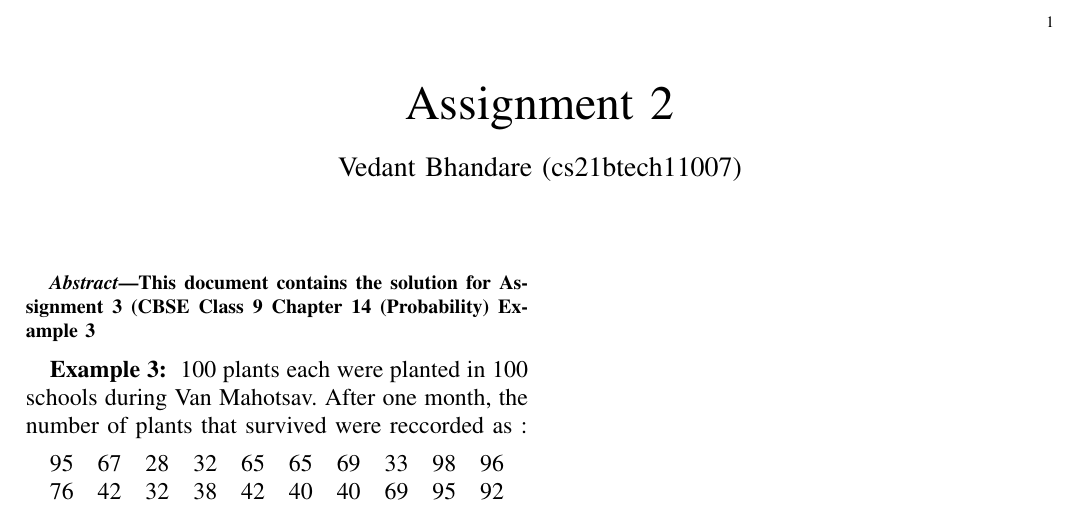
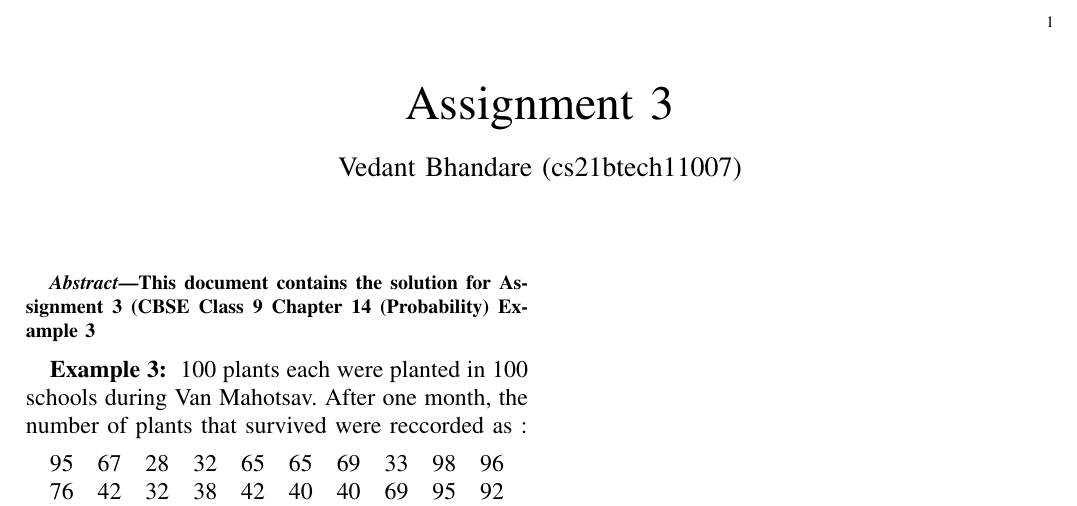
Before and after one commit to TYCN129/AI1110, a LaTeX problem sheet (Assignment 3/Assignment 3.tex): part of the page, cut so that both start at the same text. Compiled offline with pdfLaTeX.

Commit message:
Update Assignment 3.tex

```diff
--- a/Assignment 3/Assignment 3.tex
+++ b/Assignment 3/Assignment 3.tex
@@ -145,7 +145,7 @@ columns=fullflexible
      \def\centbox#1{\makebox[0in]{#1}}
      \def\topbox#1{\raisebox{-\baselineskip}[0in][0in]{#1}}
      \def\midbox#1{\raisebox{-0.5\baselineskip}[0in][0in]{#1}}
-\title{Assignment 2}
+\title{Assignment 3}
 \author{ Vedant Bhandare (cs21btech11007)}
 
 \begin{document}
```
